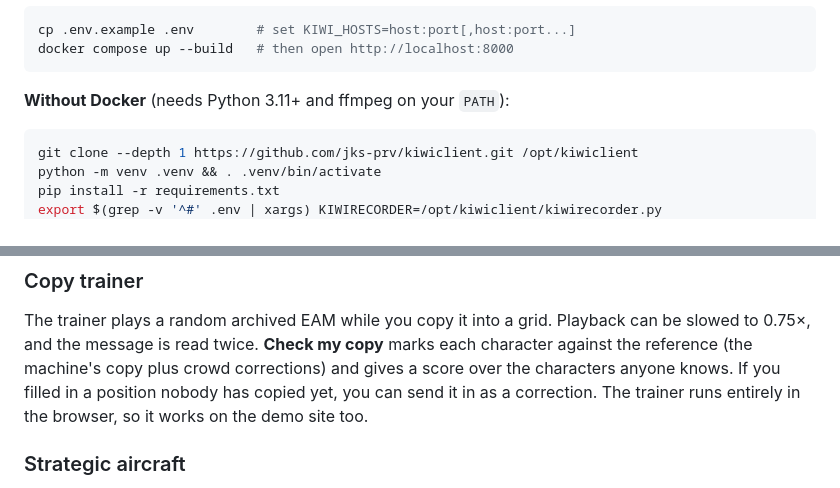
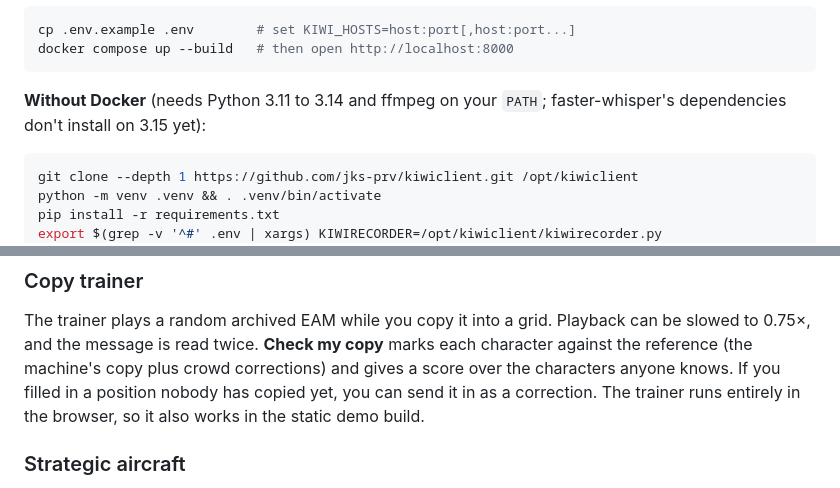
Before and after one commit to zkm/skywatch, a Markdown page: README.md, 2 parts joined by grey strips. Drawn GitHub-style.

````diff
--- a/README.md
+++ b/README.md
@@ -66,7 +67,8 @@ cp .env.example .env        # set KIWI_HOSTS=host:port[,host:port...]
 docker compose up --build   # then open http://localhost:8000
 ```
 
-**Without Docker** (needs Python 3.11+ and ffmpeg on your `PATH`):
+**Without Docker** (needs Python 3.11 to 3.14 and ffmpeg on your `PATH`; faster-whisper's
+dependencies don't install on 3.15 yet):
 
 ```sh
 git clone --depth 1 https://github.com/jks-prv/kiwiclient.git /opt/kiwiclient
@@ -154,7 +156,7 @@ can be slowed to 0.75×, and the message is read twice. **Check my copy** marks
 each character against the reference (the machine's copy plus crowd
 corrections) and gives a score over the characters anyone knows. If you filled
 in a position nobody has copied yet, you can send it in as a correction. The
-trainer runs entirely in the browser, so it works on the demo site too.
+trainer runs entirely in the browser, so it also works in the static demo build.
 
 ### Strategic aircraft
 
````
Also changed, not shown: other parts of README.md (+15 -3 lines).
